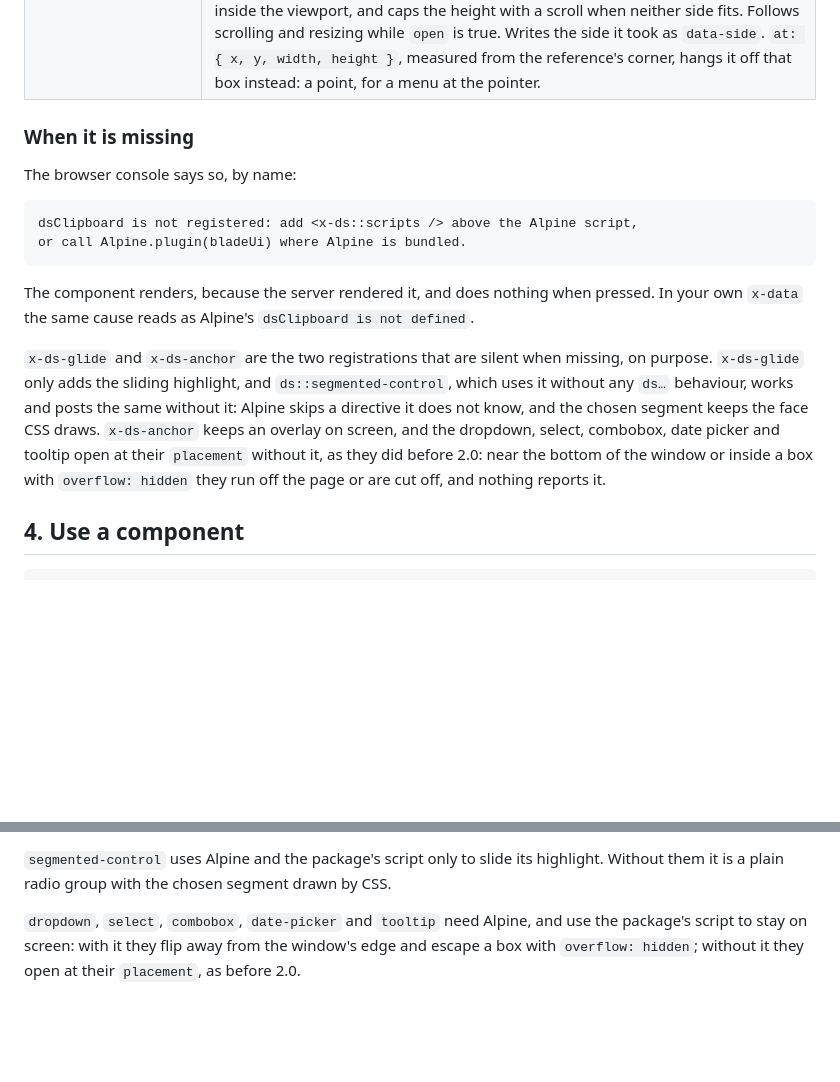
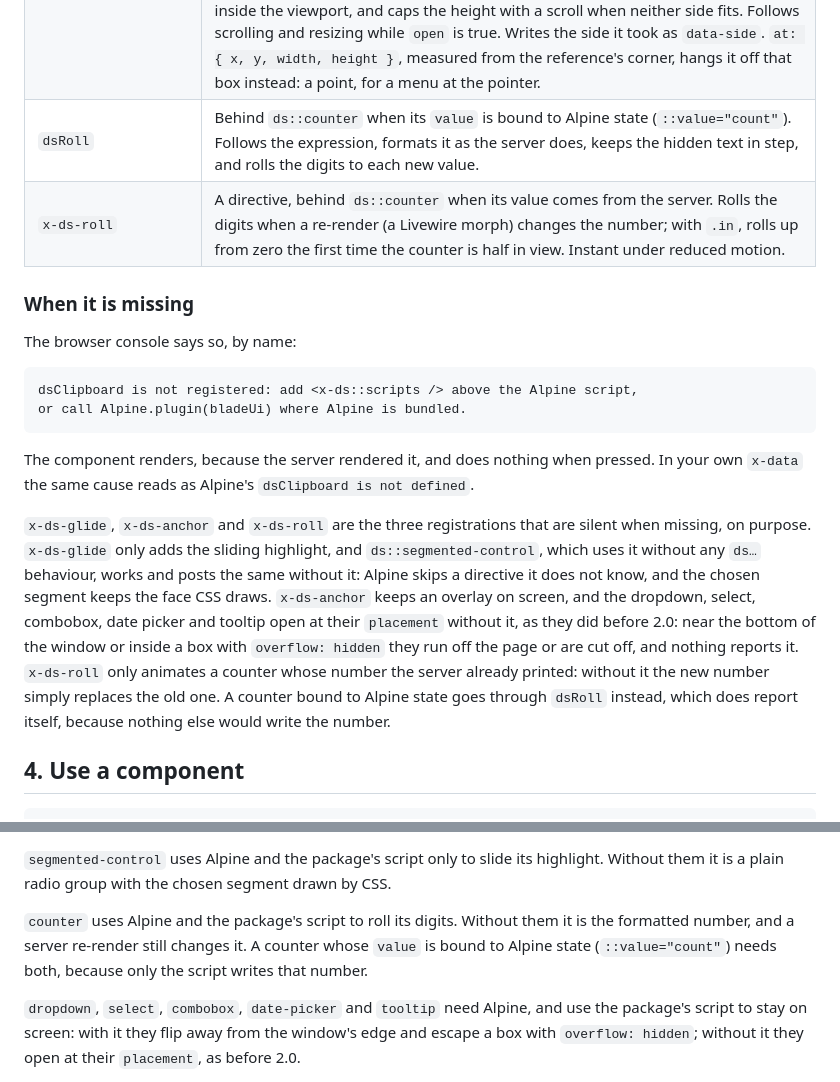
Before and after one commit to shipbytes/design-system, a Markdown page: docs/getting-started.md, 2 parts joined by grey strips. GitHub-like rendering; blank space fills up the shorter version.

```diff
--- a/docs/getting-started.md
+++ b/docs/getting-started.md
@@ -203,6 +203,8 @@ use the component.
 | `dsHold` | Behind `ds::hold-button`. Fills the button while it is held by pointer, Space or Enter, rewinds it when let go early, arms it for a second press from the keyboard or assistive technology, and on confirmation dispatches `confirm` and clicks the button once for real. |
 | `dsConfirmDialog` | Behind `ds::confirm-popover`, inside its `dsPopover`. Enables Confirm once the typed text matches, lets only a confirming click through, closes the popover after it, and dispatches `confirm`, or `cancel` on any other close. |
 | `x-ds-anchor` | A directive, behind `ds::popover`, `ds::confirm-popover`, `ds::hover-card`, `ds::context-menu`, `ds::dropdown`, `ds::select`, `ds::combobox`, `ds::date-picker` and `ds::tooltip`, and yours for an overlay of your own: `x-ds-anchor="{ open: …, reference: …, placement: 'bottom-start' }"`. Places the panel beside its reference with `position: fixed`, so an ancestor's `overflow: hidden` cannot clip it; flips to the other side when the preferred one lacks room, shifts to stay 8 px inside the viewport, and caps the height with a scroll when neither side fits. Follows scrolling and resizing while `open` is true. Writes the side it took as `data-side`. `at: { x, y, width, height }`, measured from the reference's corner, hangs it off that box instead: a point, for a menu at the pointer. |
+| `dsRoll` | Behind `ds::counter` when its `value` is bound to Alpine state (`::value="count"`). Follows the expression, formats it as the server does, keeps the hidden text in step, and rolls the digits to each new value. |
+| `x-ds-roll` | A directive, behind `ds::counter` when its value comes from the server. Rolls the digits when a re-render (a Livewire morph) changes the number; with `.in`, rolls up from zero the first time the counter is half in view. Instant under reduced motion. |
 
 ### When it is missing
 
@@ -217,15 +219,18 @@ The component renders, because the server rendered it, and does nothing when
 pressed. In your own `x-data` the same cause reads as Alpine's
 `dsClipboard is not defined`.
 
-`x-ds-glide` and `x-ds-anchor` are the two registrations that are silent when
-missing, on purpose. `x-ds-glide` only adds the sliding highlight, and
+`x-ds-glide`, `x-ds-anchor` and `x-ds-roll` are the three registrations that
+are silent when missing, on purpose. `x-ds-glide` only adds the sliding highlight, and
 `ds::segmented-control`, which uses it without any `ds…` behaviour, works and
 posts the same without it: Alpine skips a directive it does not know, and the
 chosen segment keeps the face CSS draws. `x-ds-anchor` keeps an overlay on
 screen, and the dropdown, select, combobox, date picker and tooltip open at
 their `placement` without it, as they did before 2.0: near the bottom of the
 window or inside a box with `overflow: hidden` they run off the page or are
-cut off, and nothing reports it.
+cut off, and nothing reports it. `x-ds-roll` only animates a counter whose
+number the server already printed: without it the new number simply replaces
+the old one. A counter bound to Alpine state goes through `dsRoll` instead,
+which does report itself, because nothing else would write the number.
 
 ## 4. Use a component
 
@@ -286,6 +291,11 @@ Five more use it for **one optional prop** each, and work without it otherwise:
 `segmented-control` uses Alpine and the package's script only to slide its
 highlight. Without them it is a plain radio group with the chosen segment
 drawn by CSS.
+
+`counter` uses Alpine and the package's script to roll its digits. Without
+them it is the formatted number, and a server re-render still changes it. A
+counter whose `value` is bound to Alpine state (`::value="count"`) needs both,
+because only the script writes that number.
 
 `dropdown`, `select`, `combobox`, `date-picker` and `tooltip` need Alpine, and
 use the package's script to stay on screen: with it they flip away from the
```
Also changed, not shown: docs/components/counter.md (added, +100 -0 lines), specs/counter.md (added, +117 -0 lines), docs/images/counter.png (added), 6 other files.
